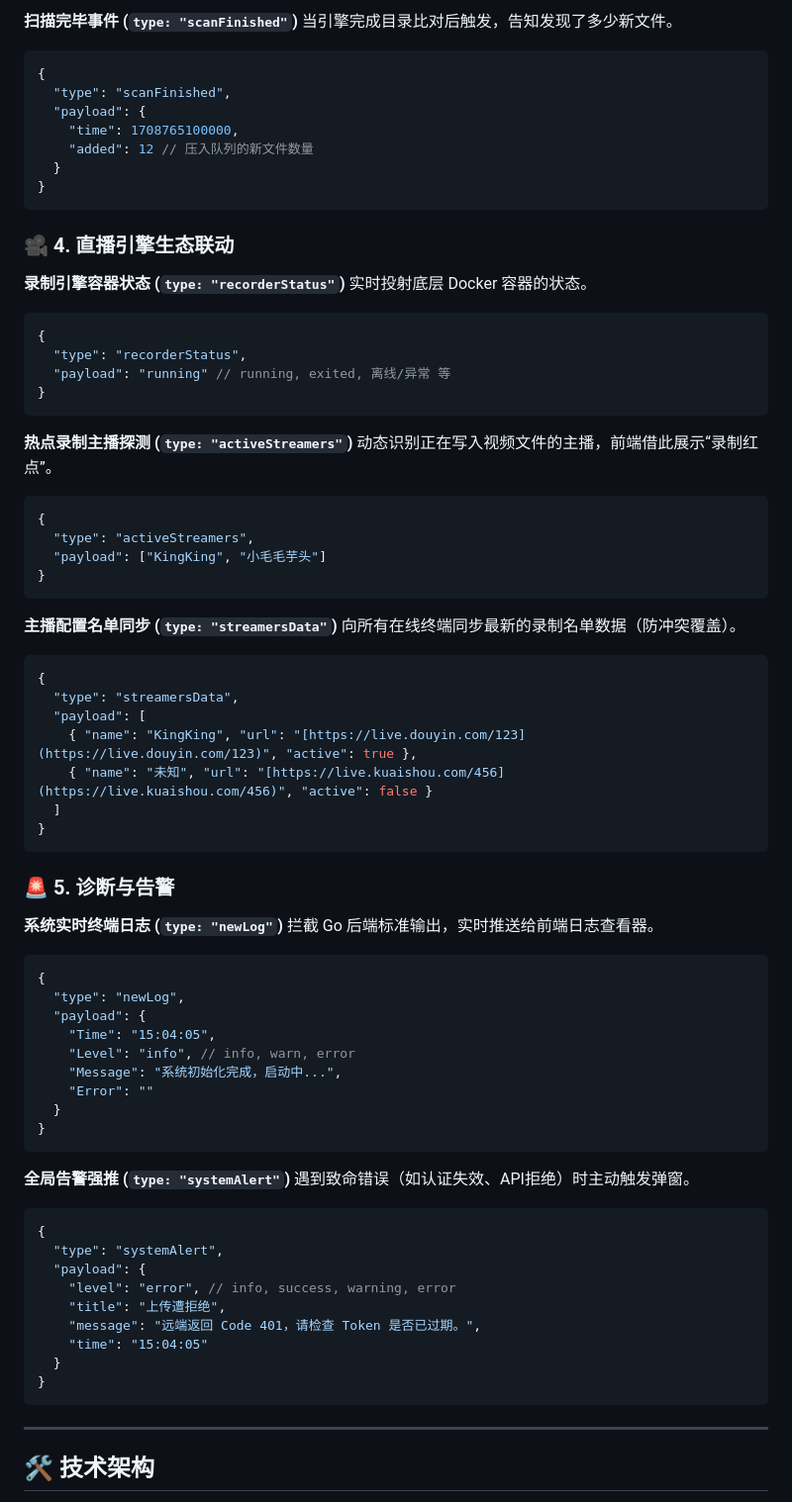
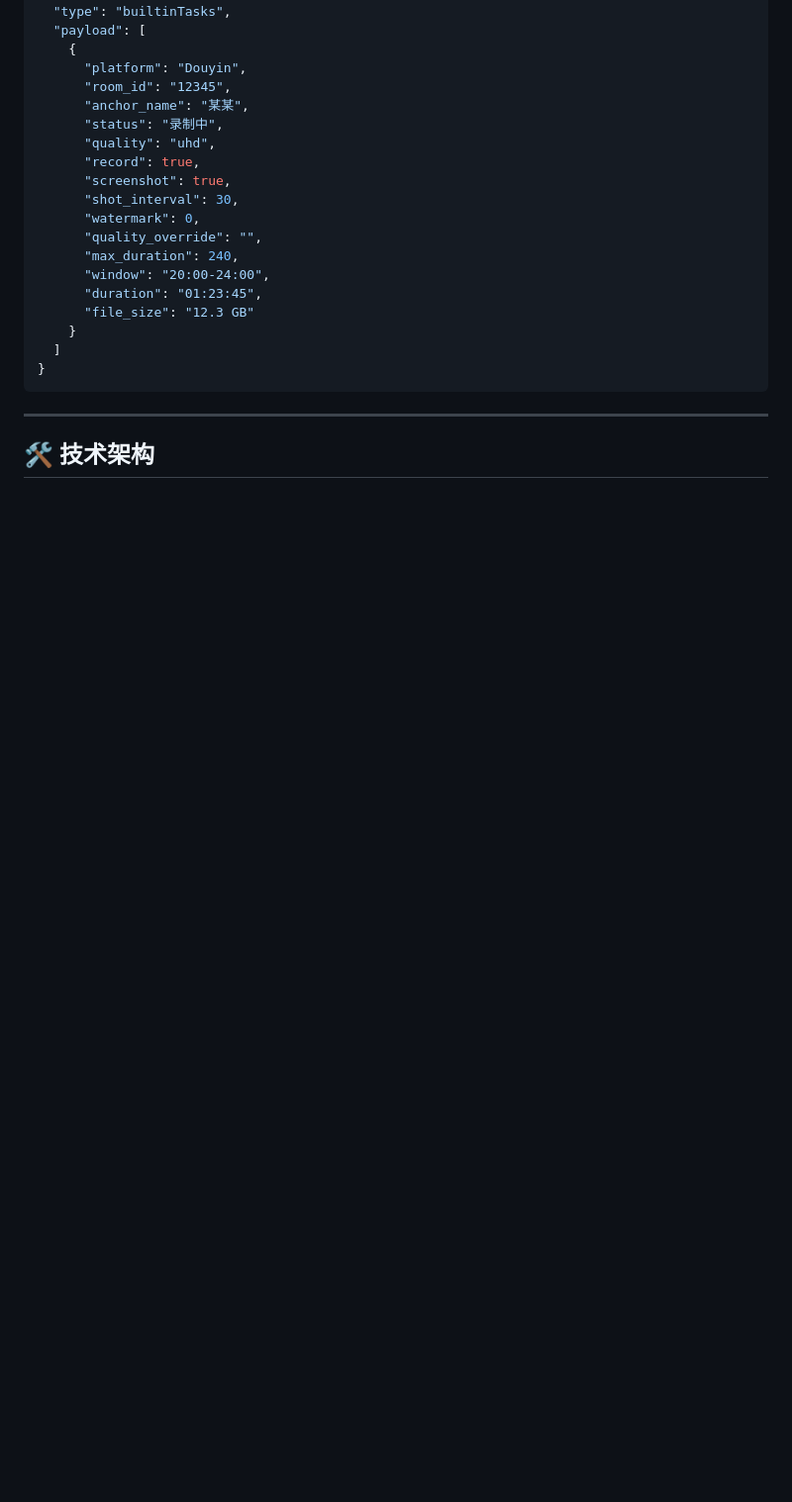
Before and after one commit to Xiaoxusheng/go-auto-uploader, a Markdown page: README.md, the part around one of its changes. Shown at 99% size. Drawn GitHub-style; blank space fills up the shorter version.

````diff
--- a/README.md
+++ b/README.md
@@ -227,80 +226,22 @@
-**扫描完毕事件 (`type: "scanFinished"`)**
-当引擎完成目录比对后触发，告知发现了多少新文件。
-
-```json
-{
-  "type": "scanFinished",
-  "payload": {
-    "time": 1708765100000,
-    "added": 12 // 压入队列的新文件数量
-  }
-}
-```
-
-### 🎥 4. 直播引擎生态联动
-
-**录制引擎容器状态 (`type: "recorderStatus"`)**
-实时投射底层 Docker 容器的状态。
-
-```json
-{
-  "type": "recorderStatus",
-  "payload": "running" // running, exited, 离线/异常 等
-}
-```
-
-**热点录制主播探测 (`type: "activeStreamers"`)**
-动态识别正在写入视频文件的主播，前端借此展示“录制红点”。
-
-```json
-{
-  "type": "activeStreamers",
-  "payload": ["KingKing", "小毛毛芋头"]
-}
-```
-
-**主播配置名单同步 (`type: "streamersData"`)**
-向所有在线终端同步最新的录制名单数据（防冲突覆盖）。
-
-```json
-{
-  "type": "streamersData",
+  "type": "builtinTasks",
   "payload": [
-    { "name": "KingKing", "url": "[https://live.douyin.com/123](https://live.douyin.com/123)", "active": true },
-    { "name": "未知", "url": "[https://live.kuaishou.com/456](https://live.kuaishou.com/456)", "active": false }
+    {
+      "platform": "Douyin",
+      "room_id": "12345",
+      "anchor_name": "某某",
+      "status": "录制中",
+      "quality": "uhd",
+      "record": true,
+      "screenshot": true,
+      "shot_interval": 30,
+      "watermark": 0,
+      "quality_override": "",
+      "max_duration": 240,
+      "window": "20:00-24:00",
+      "duration": "01:23:45",
+      "file_size": "12.3 GB"
+    }
   ]
-}
-```
-
-### 🚨 5. 诊断与告警
-
-**系统实时终端日志 (`type: "newLog"`)**
-拦截 Go 后端标准输出，实时推送给前端日志查看器。
-
-```json
-{
-  "type": "newLog",
-  "payload": {
-    "Time": "15:04:05",
-    "Level": "info", // info, warn, error
-    "Message": "系统初始化完成，启动中...",
-    "Error": ""
-  }
-}
-```
-
-**全局告警强推 (`type: "systemAlert"`)**
-遇到致命错误（如认证失效、API拒绝）时主动触发弹窗。
-
-```json
-{
-  "type": "systemAlert",
-  "payload": {
-    "level": "error", // info, success, warning, error
-    "title": "上传遭拒绝",
-    "message": "远端返回 Code 401，请检查 Token 是否已过期。",
-    "time": "15:04:05"
-  }
 }
 ```
 
````
Also changed, not shown: other parts of README.md (+164 -239 lines).
